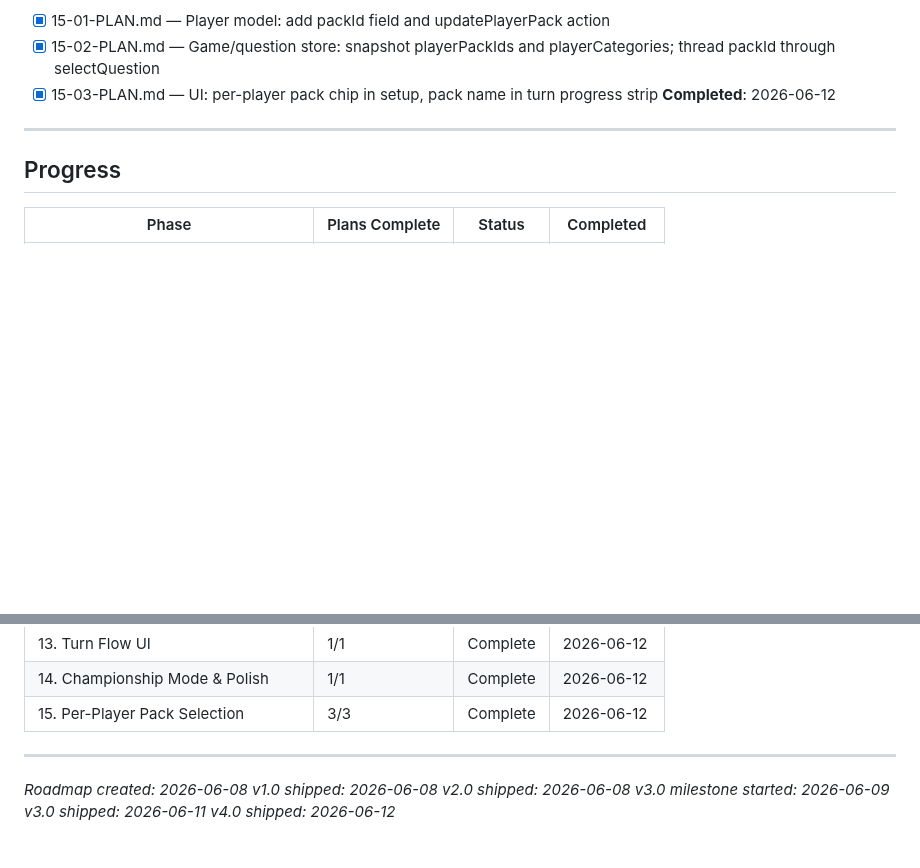
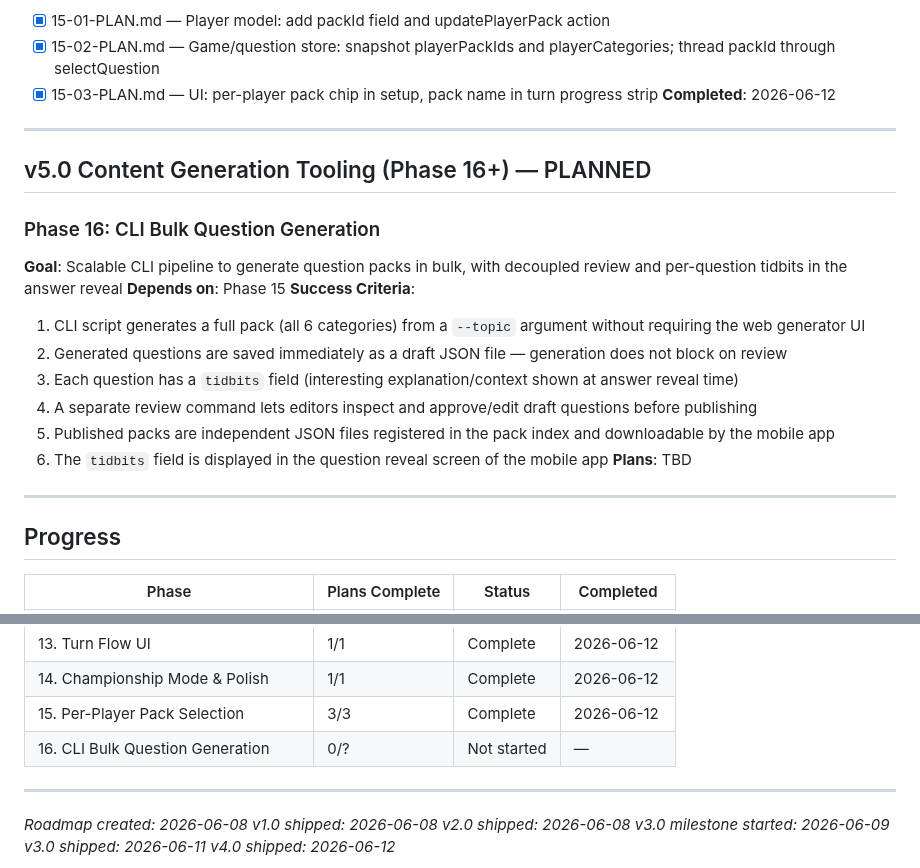
Before and after one commit to kbsimple/trivial-world, a Markdown page: .planning/ROADMAP.md, 2 parts joined by grey strips. Rendered like a GitHub page; blank space fills up the shorter version.

Commit message:
chore(roadmap): add phase 16 — CLI bulk question generation
Co-Authored-By: Claude Sonnet 4.6 <noreply@anthropic.com>

```diff
--- a/.planning/ROADMAP.md
+++ b/.planning/ROADMAP.md
@@ -237,6 +237,22 @@ Plans:
 
 ---
 
+## v5.0 Content Generation Tooling (Phase 16+) — PLANNED
+
+### Phase 16: CLI Bulk Question Generation
+**Goal**: Scalable CLI pipeline to generate question packs in bulk, with decoupled review and per-question tidbits in the answer reveal
+**Depends on**: Phase 15
+**Success Criteria**:
+  1. CLI script generates a full pack (all 6 categories) from a `--topic` argument without requiring the web generator UI
+  2. Generated questions are saved immediately as a draft JSON file — generation does not block on review
+  3. Each question has a `tidbits` field (interesting explanation/context shown at answer reveal time)
+  4. A separate review command lets editors inspect and approve/edit draft questions before publishing
+  5. Published packs are independent JSON files registered in the pack index and downloadable by the mobile app
+  6. The `tidbits` field is displayed in the question reveal screen of the mobile app
+**Plans**: TBD
+
+---
+
 ## Progress
 
 | Phase | Plans Complete | Status | Completed |
@@ -256,6 +272,7 @@ Plans:
 | 13. Turn Flow UI | 1/1 | Complete | 2026-06-12 |
 | 14. Championship Mode & Polish | 1/1 | Complete | 2026-06-12 |
 | 15. Per-Player Pack Selection | 3/3 | Complete | 2026-06-12 |
+| 16. CLI Bulk Question Generation | 0/? | Not started | — |
 
 ---
 
```
Also changed, not shown: .planning/STATE.md (+1 -0 lines).
